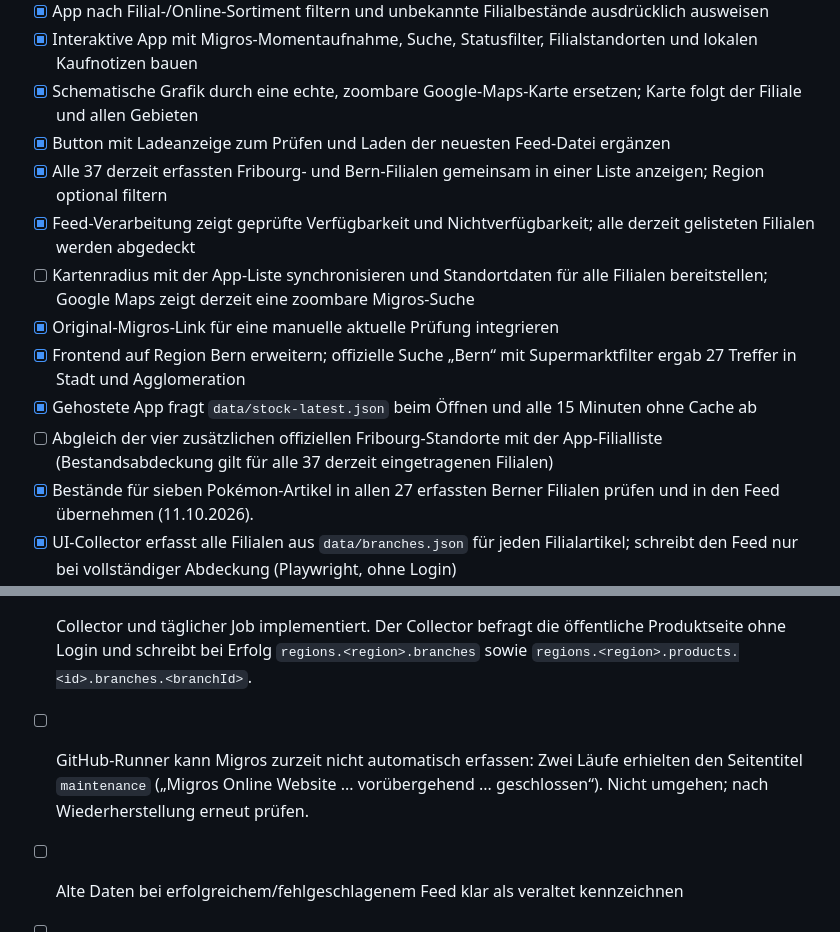
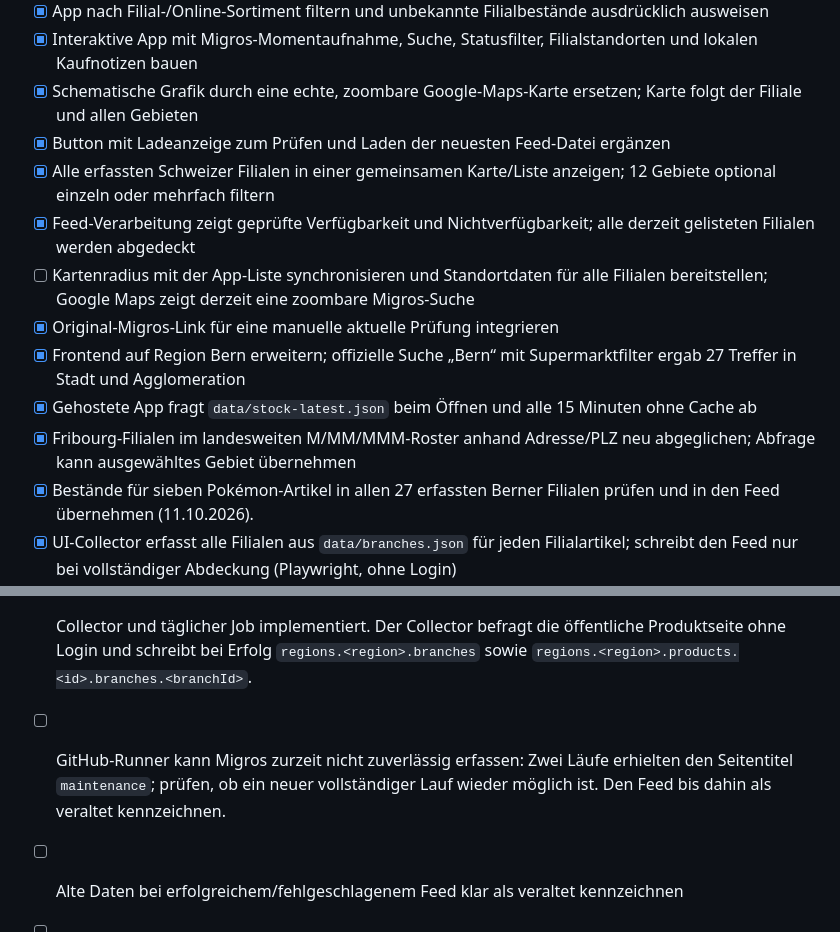
Before and after one commit to gutschnertim-droid/gutschnertim-droid-pokemon-card-finder, a Markdown page: TODO.md, 2 parts joined by grey strips. Drawn GitHub-style.

```diff
--- a/TODO.md
+++ b/TODO.md
@@ -60,13 +75,13 @@
 - [x] Interaktive App mit Migros-Momentaufnahme, Suche, Statusfilter, Filialstandorten und lokalen Kaufnotizen bauen
 - [x] Schematische Grafik durch eine echte, zoombare Google-Maps-Karte ersetzen; Karte folgt der Filiale und allen Gebieten
 - [x] Button mit Ladeanzeige zum Prüfen und Laden der neuesten Feed-Datei ergänzen
-- [x] Alle 37 derzeit erfassten Fribourg- und Bern-Filialen gemeinsam in einer Liste anzeigen; Region optional filtern
+- [x] Alle erfassten Schweizer Filialen in einer gemeinsamen Karte/Liste anzeigen; 12 Gebiete optional einzeln oder mehrfach filtern
 - [x] Feed-Verarbeitung zeigt geprüfte Verfügbarkeit und Nichtverfügbarkeit; alle derzeit gelisteten Filialen werden abgedeckt
 - [ ] Kartenradius mit der App-Liste synchronisieren und Standortdaten für alle Filialen bereitstellen; Google Maps zeigt derzeit eine zoombare Migros-Suche
 - [x] Original-Migros-Link für eine manuelle aktuelle Prüfung integrieren
 - [x] Frontend auf Region Bern erweitern; offizielle Suche „Bern“ mit Supermarktfilter ergab 27 Treffer in Stadt und Agglomeration
 - [x] Gehostete App fragt `data/stock-latest.json` beim Öffnen und alle 15 Minuten ohne Cache ab
-- [ ] Abgleich der vier zusätzlichen offiziellen Fribourg-Standorte mit der App-Filialliste (Bestandsabdeckung gilt für alle 37 derzeit eingetragenen Filialen)
+- [x] Fribourg-Filialen im landesweiten M/MM/MMM-Roster anhand Adresse/PLZ neu abgeglichen; Abfrage kann ausgewähltes Gebiet übernehmen
 - [x] Bestände für sieben Pokémon-Artikel in allen 27 erfassten Berner Filialen prüfen und in den Feed übernehmen (11.10.2026).
 - [x] UI-Collector erfasst alle Filialen aus `data/branches.json` für jeden Filialartikel; schreibt den Feed nur bei vollständiger Abdeckung (Playwright, ohne Login)
 - [x] Täglichen GitHub-Actions-Ablauf und manuellen Start im veröffentlichten Repository eingerichtet
@@ -85,7 +100,7 @@
 - [x] „Zuletzt geprüft“-Zeitpunkt pro Produkt in der App anzeigen
 - [x] Gehostete App mit Feed-Poller und Statusanzeige ausgestattet (15-Minuten-Abstand)
 - [x] Collector und täglicher Job implementiert. Der Collector befragt die öffentliche Produktseite ohne Login und schreibt bei Erfolg `regions.<region>.branches` sowie `regions.<region>.products.<id>.branches.<branchId>`.
-- [ ] GitHub-Runner kann Migros zurzeit nicht automatisch erfassen: Zwei Läufe erhielten den Seitentitel `maintenance` („Migros Online Website ... vorübergehend ... geschlossen“). Nicht umgehen; nach Wiederherstellung erneut prüfen.
+- [ ] GitHub-Runner kann Migros zurzeit nicht zuverlässig erfassen: Zwei Läufe erhielten den Seitentitel `maintenance`; prüfen, ob ein neuer vollständiger Lauf wieder möglich ist. Den Feed bis dahin als veraltet kennzeichnen.
 - [ ] Alte Daten bei erfolgreichem/fehlgeschlagenem Feed klar als veraltet kennzeichnen
 - [ ] Fehlermeldungen und alte Daten sichtbar kennzeichnen
 - [ ] Private Käufe optional mit Datum, Menge und Filiale erfassen
```
Also changed, not shown: other parts of TODO.md (+19 -4 lines).
